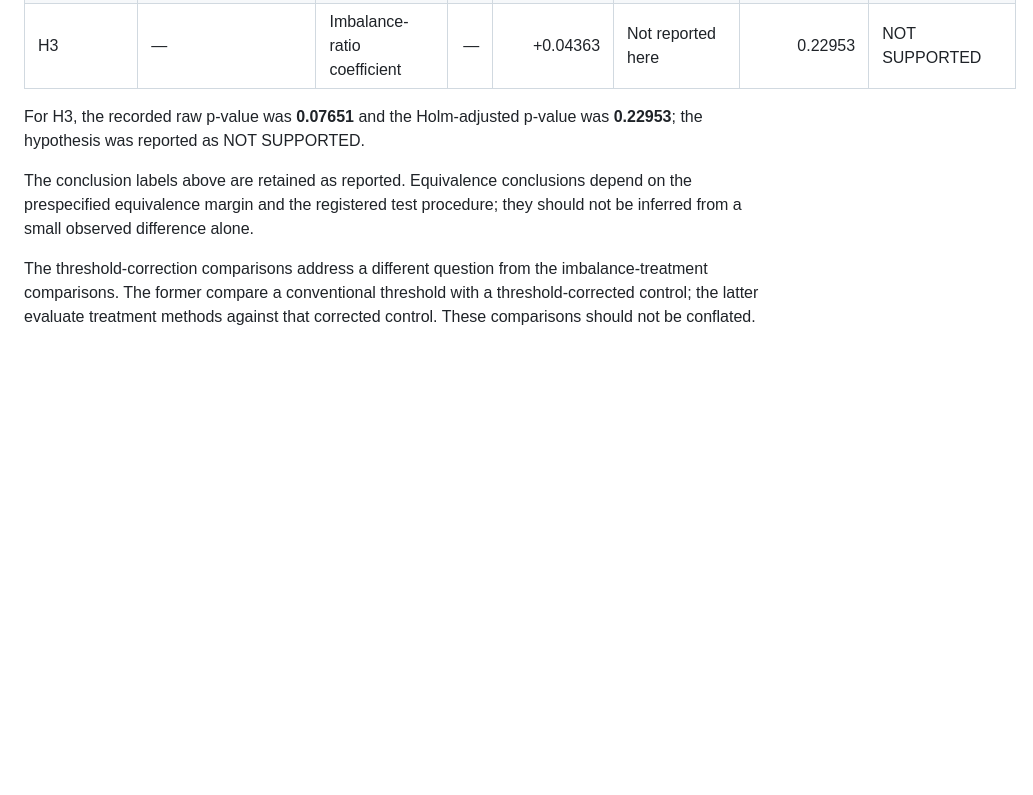
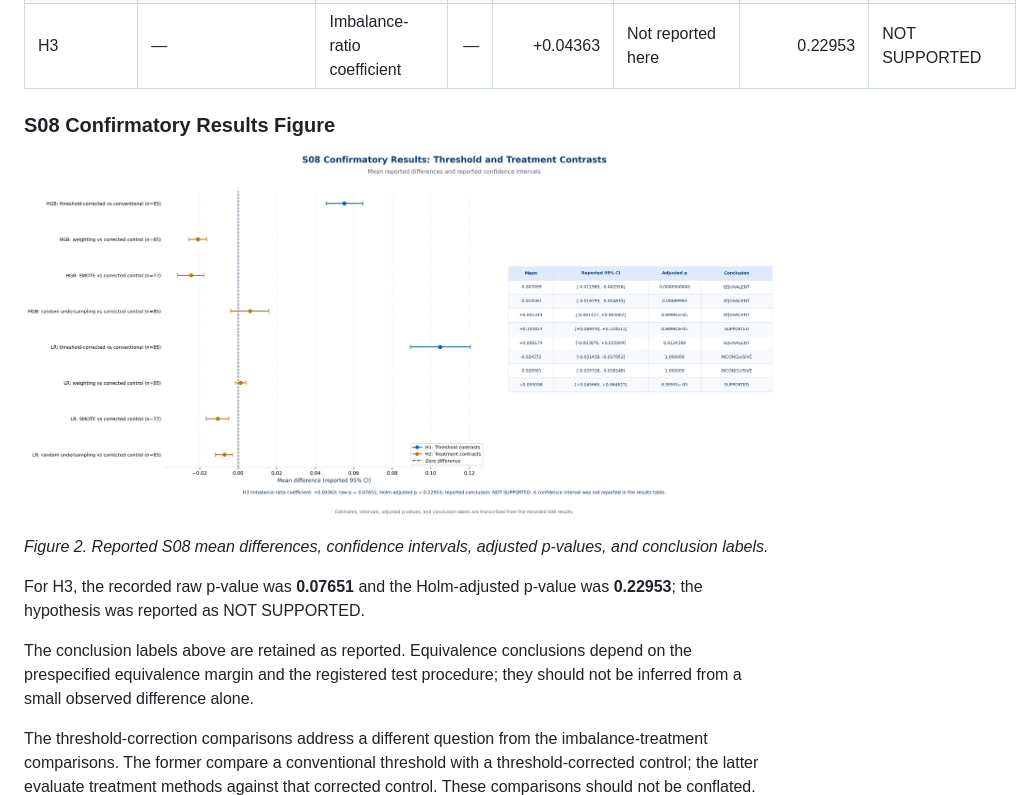
Before and after one commit to mohammedqaidalathwary/neurocortex-srdf, a Markdown page: README.md, the part around one of its changes. Rendered like a GitHub page; blank space fills up the shorter version.

```diff
--- a/README.md
+++ b/README.md
@@ -343,6 +351,14 @@ adjusted p-values, and conclusion labels from the S08 results summary.
 | H2 | LR | SMOTE vs corrected control | 77 | -0.0105868 | [-0.0167986, -0.00483344] | 0.00689993 | EQUIVALENT |
 | H2 | LR | Random undersampling vs corrected control | 85 | -0.00709924 | [-0.0119894, -0.00292603] | 0.0000900000 | EQUIVALENT |
 | H3 | — | Imbalance-ratio coefficient | — | +0.04363 | Not reported here | 0.22953 | NOT SUPPORTED |
+
+
+### S08 Confirmatory Results Figure
+
+![S08 confirmatory results with confidence intervals](assets/S08_Figure_2_Confirmatory_Contrasts.png)
+
+*Figure 2. Reported S08 mean differences, confidence intervals, adjusted p-values, and conclusion labels.*
+
 
 For H3, the recorded raw p-value was **0.07651** and the Holm-adjusted
 p-value was **0.22953**; the hypothesis was reported as NOT SUPPORTED.
```
Also changed, not shown: other parts of README.md (+8 -0 lines).
